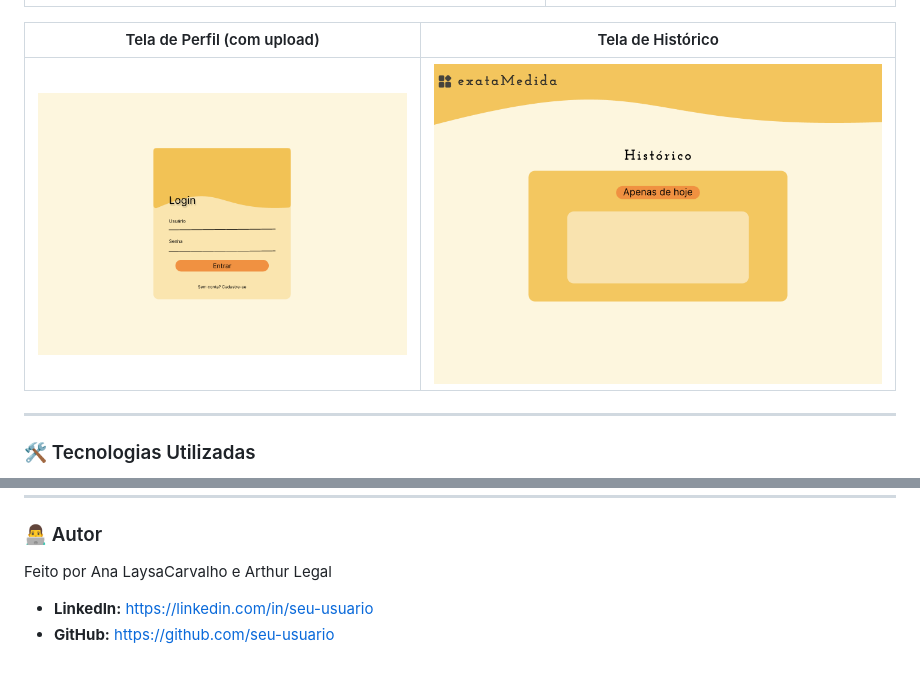
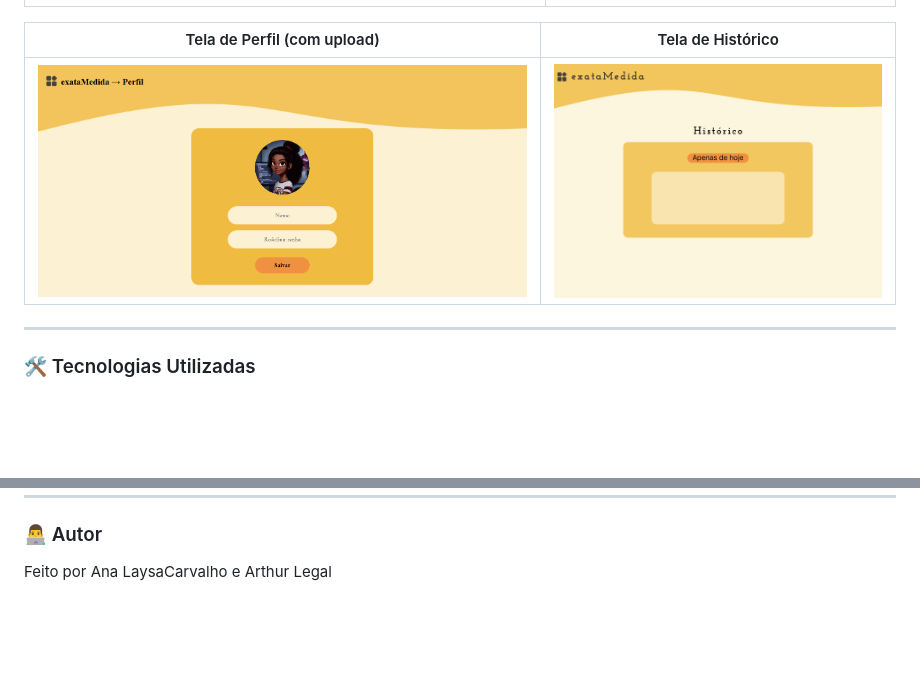
Before and after one commit to acarvalh01/Conversor_De_Medidas_RecodeJr, a Markdown page: README.md, 2 parts joined by grey strips. GitHub-like rendering; blank space fills up the shorter version.

```diff
--- a/README.md
+++ b/README.md
@@ -38,7 +38,7 @@ O projeto conta com uma série de funcionalidades que criam uma experiência de
 
 | Tela de Perfil (com upload) | Tela de Histórico |
 | :---: | :---: |
-| ![Tela de Perfil](img/login.png) | ![Tela de Histórico](img/historico.png) |
+| ![Tela de Perfil](img/perfil.png) | ![Tela de Histórico](img/historico.png) |
 
 ---
 
@@ -78,6 +78,3 @@ Este projeto utiliza a `Fetch API` para carregar componentes, o que exige que el
 ### 👨‍💻 Autor
 
 Feito por Ana LaysaCarvalho e Arthur Legal
-
-* **LinkedIn:** [https://linkedin.com/in/seu-usuario](https://linkedin.com/in/seu-usuario)
-* **GitHub:** [https://github.com/seu-usuario](https://github.com/seu-usuario)
```
